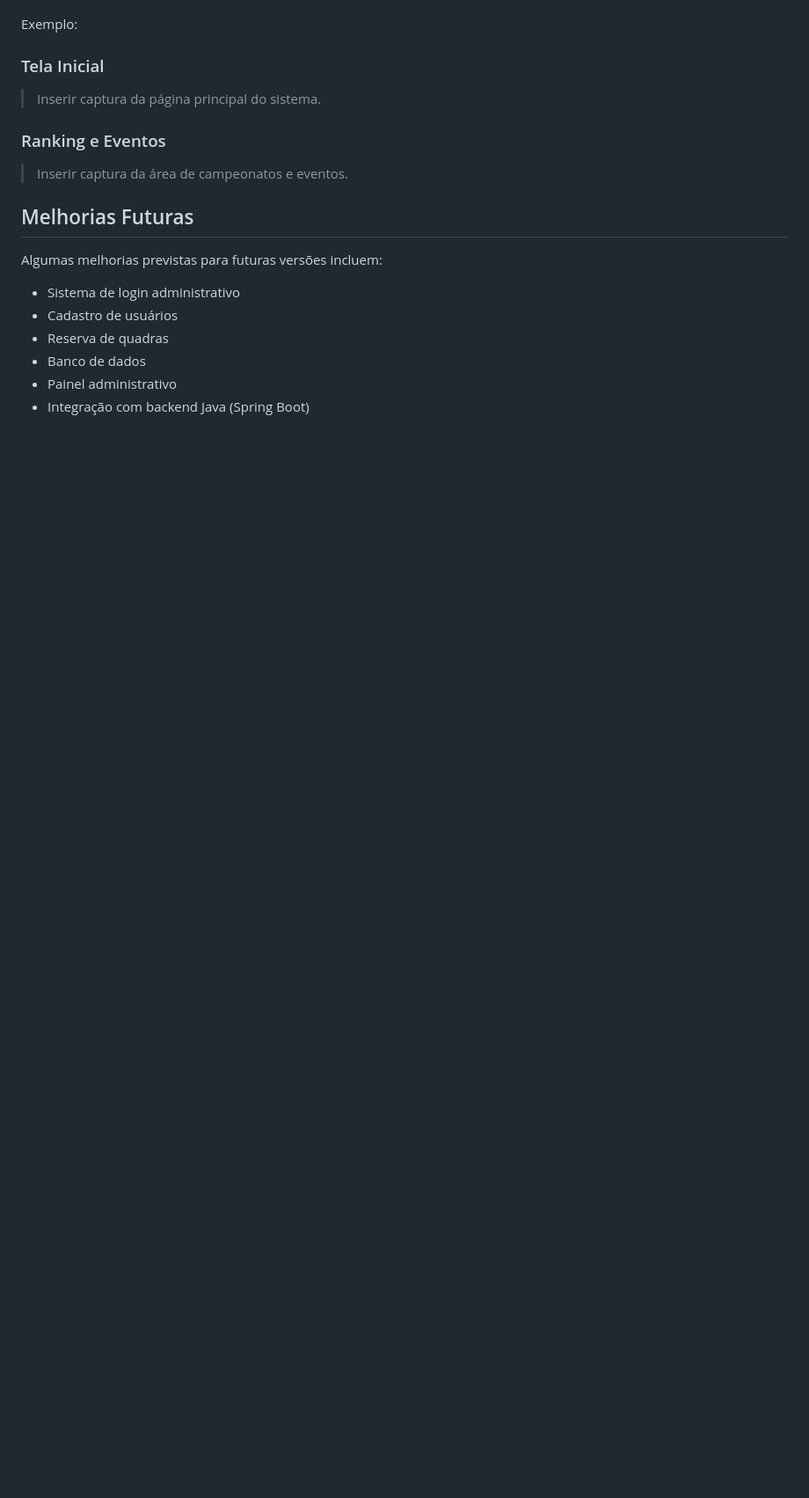
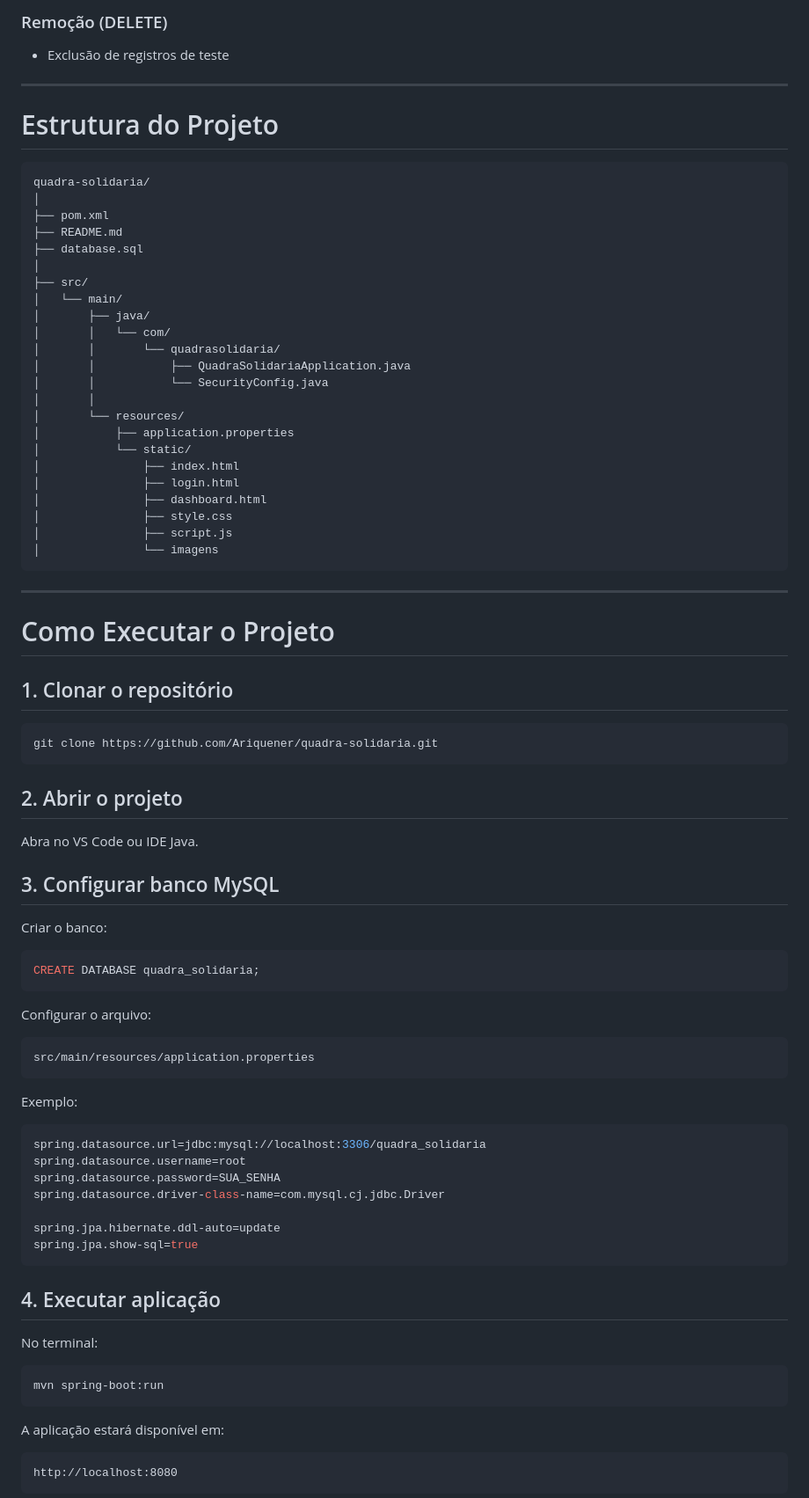
Before and after one commit to Ariquener/quadra-solidaria, a Markdown page: README.md, the part around one of its changes. Shown at 88% size. Drawn GitHub-style; blank space fills up the shorter version.

````diff
--- a/README.md
+++ b/README.md
@@ -146,22 +101,88 @@ Adicionar imagens do sistema nesta seção.
+### Remoção (DELETE)
+
+* Exclusão de registros de teste
+
+---
+
+# Estrutura do Projeto
+
+```txt
+quadra-solidaria/
+│
+├── pom.xml
+├── README.md
+├── database.sql
+│
+├── src/
+│   └── main/
+│       ├── java/
+│       │   └── com/
+│       │       └── quadrasolidaria/
+│       │           ├── QuadraSolidariaApplication.java
+│       │           └── SecurityConfig.java
+│       │
+│       └── resources/
+│           ├── application.properties
+│           └── static/
+│               ├── index.html
+│               ├── login.html
+│               ├── dashboard.html
+│               ├── style.css
+│               ├── script.js
+│               └── imagens
+```
+
+---
+
+# Como Executar o Projeto
+
+## 1. Clonar o repositório
+
+```bash
+git clone https://github.com/Ariquener/quadra-solidaria.git
+```
+
+## 2. Abrir o projeto
+
+Abra no VS Code ou IDE Java.
+
+## 3. Configurar banco MySQL
+
+Criar o banco:
+
+```sql
+CREATE DATABASE quadra_solidaria;
+```
+
+Configurar o arquivo:
+
+```properties
+src/main/resources/application.properties
+```
 
 Exemplo:
 
-### Tela Inicial
+```properties
+spring.datasource.url=jdbc:mysql://localhost:3306/quadra_solidaria
+spring.datasource.username=root
+spring.datasource.password=SUA_SENHA
+spring.datasource.driver-class-name=com.mysql.cj.jdbc.Driver
 
-> Inserir captura da página principal do sistema.
+spring.jpa.hibernate.ddl-auto=update
+spring.jpa.show-sql=true
+```
 
-### Ranking e Eventos
+## 4. Executar aplicação
 
-> Inserir captura da área de campeonatos e eventos.
+No terminal:
 
-## Melhorias Futuras
+```bash
+mvn spring-boot:run
+```
 
-Algumas melhorias previstas para futuras versões incluem:
+A aplicação estará disponível em:
 
-- Sistema de login administrativo
-- Cadastro de usuários
-- Reserva de quadras
-- Banco de dados
-- Painel administrativo
-- Integração com backend Java (Spring Boot)
+```txt
+http://localhost:8080
+```
 
````
Also changed, not shown: other parts of README.md (+111 -130 lines).
